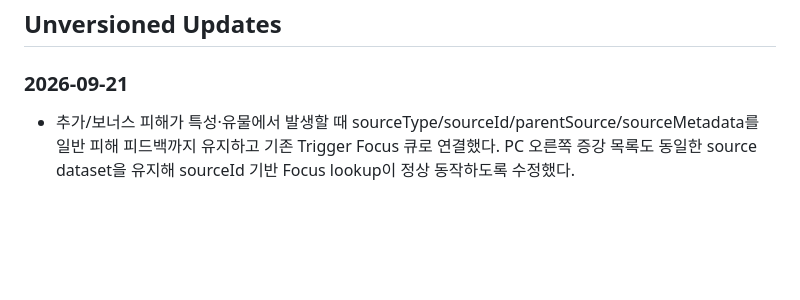
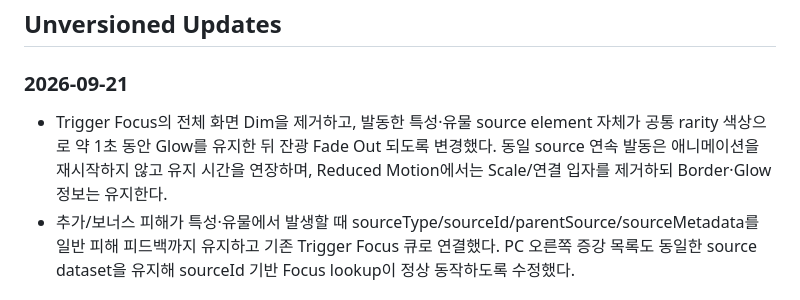
Before and after one commit to MinSung0732/gid, a Markdown page: games/harmony/CHANGELOG.md, the part around the change. GitHub-like rendering; blank space fills up the shorter version.

Commit message:
docs(harmony): note sustained rarity trigger glow

```diff
--- a/games/harmony/CHANGELOG.md
+++ b/games/harmony/CHANGELOG.md
@@ -13,6 +13,7 @@
 
 ### 2026-09-21
 
+- Trigger Focus의 전체 화면 Dim을 제거하고, 발동한 특성·유물 source element 자체가 공통 rarity 색상으로 약 1초 동안 Glow를 유지한 뒤 잔광 Fade Out 되도록 변경했다. 동일 source 연속 발동은 애니메이션을 재시작하지 않고 유지 시간을 연장하며, Reduced Motion에서는 Scale/연결 입자를 제거하되 Border·Glow 정보는 유지한다.
 - 추가/보너스 피해가 특성·유물에서 발생할 때 sourceType/sourceId/parentSource/sourceMetadata를 일반 피해 피드백까지 유지하고 기존 Trigger Focus 큐로 연결했다. PC 오른쪽 증강 목록도 동일한 source dataset을 유지해 sourceId 기반 Focus lookup이 정상 동작하도록 수정했다.
 
 ### 2026-09-16
```
